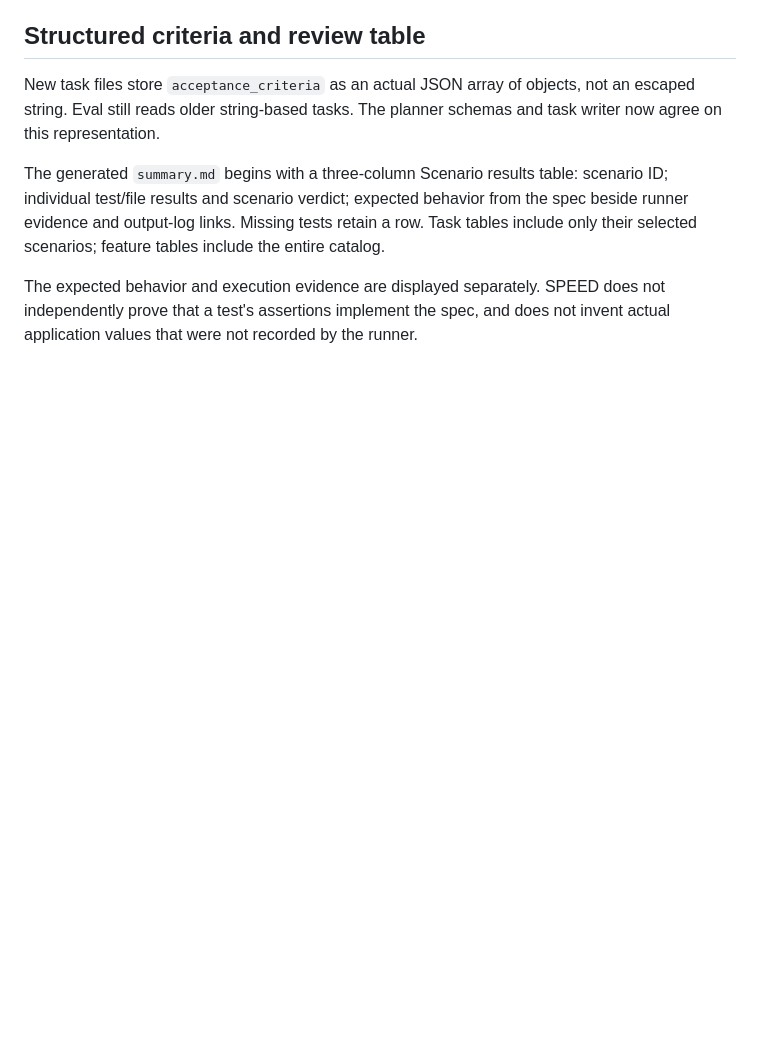
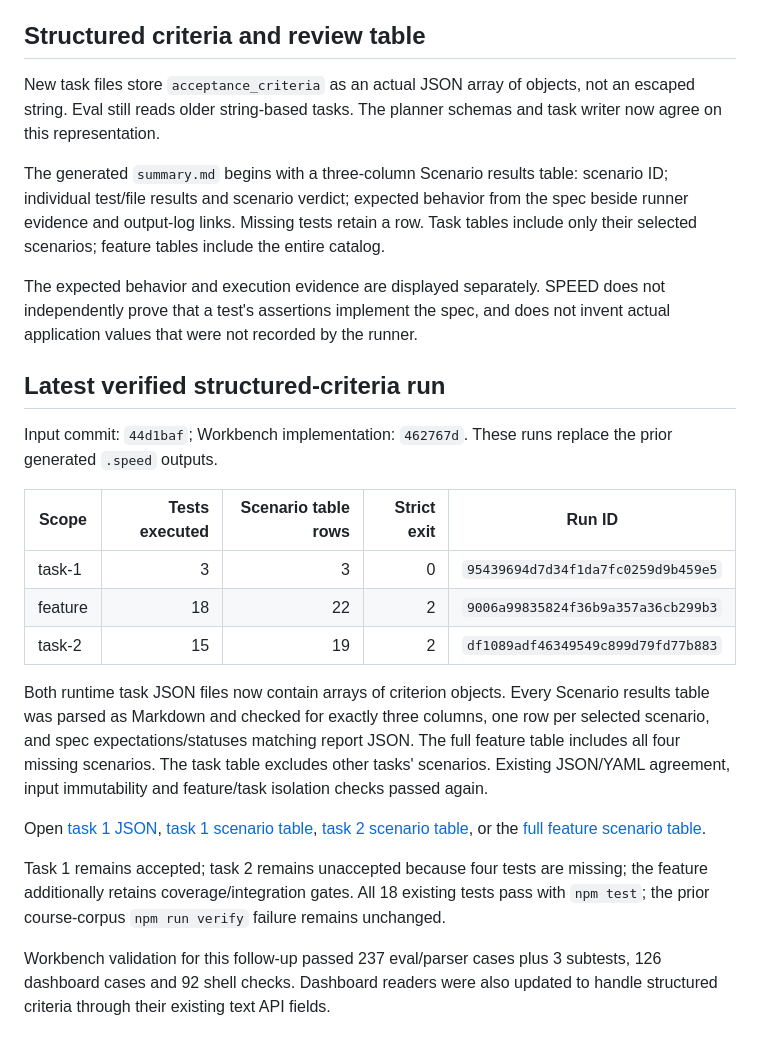
Before and after one commit to ArulaAI/payments-validation-fixture, a Markdown page: docs/speed-eval.md, the part around the change. GitHub-like rendering; blank space fills up the shorter version.

Commit message:
Record structured criteria and scenario table validation

```diff
--- a/docs/speed-eval.md
+++ b/docs/speed-eval.md
@@ -108,3 +108,21 @@ New task files store `acceptance_criteria` as an actual JSON array of objects, n
 The generated `summary.md` begins with a three-column Scenario results table: scenario ID; individual test/file results and scenario verdict; expected behavior from the spec beside runner evidence and output-log links. Missing tests retain a row. Task tables include only their selected scenarios; feature tables include the entire catalog.
 
 The expected behavior and execution evidence are displayed separately. SPEED does not independently prove that a test's assertions implement the spec, and does not invent actual application values that were not recorded by the runner.
+
+## Latest verified structured-criteria run
+
+Input commit: `44d1baf`; Workbench implementation: `462767d`. These runs replace the prior generated `.speed` outputs.
+
+| Scope | Tests executed | Scenario table rows | Strict exit | Run ID |
+|---|---:|---:|---:|---|
+| task-1 | 3 | 3 | 0 | `95439694d7d34f1da7fc0259d9b459e5` |
+| feature | 18 | 22 | 2 | `9006a99835824f36b9a357a36cb299b3` |
+| task-2 | 15 | 19 | 2 | `df1089adf46349549c899d79fd77b883` |
+
+Both runtime task JSON files now contain arrays of criterion objects. Every Scenario results table was parsed as Markdown and checked for exactly three columns, one row per selected scenario, and spec expectations/statuses matching report JSON. The full feature table includes all four missing scenarios. The task table excludes other tasks' scenarios. Existing JSON/YAML agreement, input immutability and feature/task isolation checks passed again.
+
+Open [task 1 JSON](../.speed/features/payments/tasks/1.json), [task 1 scenario table](../.speed/features/payments/eval/task-1/summary.md), [task 2 scenario table](../.speed/features/payments/eval/task-2/summary.md), or the [full feature scenario table](../.speed/features/payments/eval/summary.md).
+
+Task 1 remains accepted; task 2 remains unaccepted because four tests are missing; the feature additionally retains coverage/integration gates. All 18 existing tests pass with `npm test`; the prior course-corpus `npm run verify` failure remains unchanged.
+
+Workbench validation for this follow-up passed 237 eval/parser cases plus 3 subtests, 126 dashboard cases and 92 shell checks. Dashboard readers were also updated to handle structured criteria through their existing text API fields.
```
